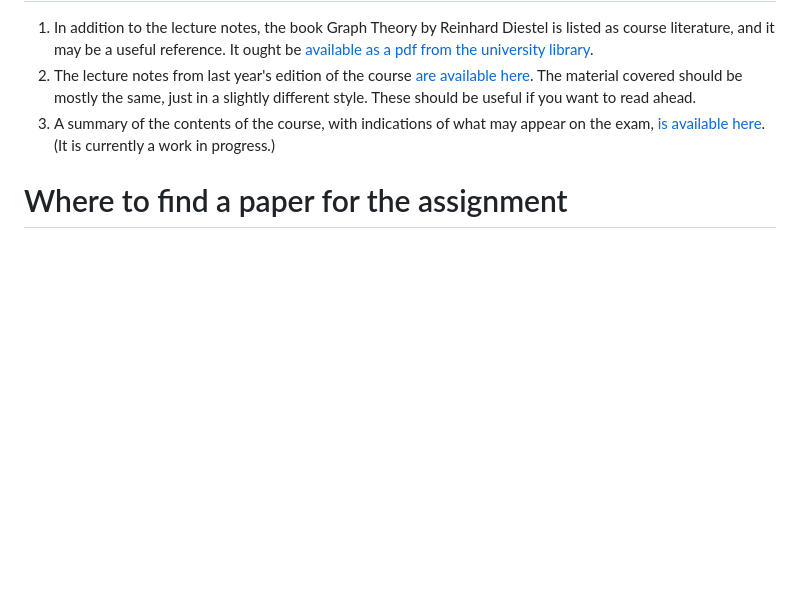
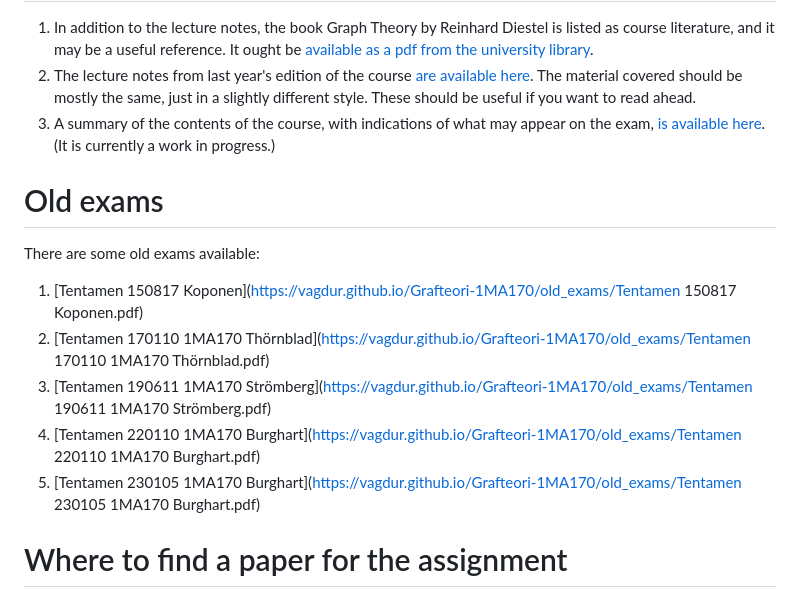
Before and after one commit to vagdur/Grafteori-1MA170, a Markdown page: readme.md, the part around the change. Rendered like a GitHub page; blank space fills up the shorter version.

Commit message:
add old exams to readme

```diff
--- a/readme.md
+++ b/readme.md
@@ -29,6 +29,16 @@ Welcome to the course in graph theory at the bachelor's level at Uppsala Univers
 2. The lecture notes from last year's edition of the course [are available here](https://vagdur.github.io/Grafteori-1MA170/lectureNotes2022.pdf). The material covered should be mostly the same, just in a slightly different style. These should be useful if you want to read ahead.
 3. A summary of the contents of the course, with indications of what may appear on the exam, [is available here](https://vagdur.github.io/Grafteori-1MA170/course_summary.pdf). (It is currently a work in progress.)
 
+# Old exams
+
+There are some old exams available:
+
+1. [Tentamen 150817 Koponen](https://vagdur.github.io/Grafteori-1MA170/old_exams/Tentamen 150817 Koponen.pdf)
+2. [Tentamen 170110 1MA170 Thörnblad](https://vagdur.github.io/Grafteori-1MA170/old_exams/Tentamen 170110 1MA170 Thörnblad.pdf)
+3. [Tentamen 190611 1MA170 Strömberg](https://vagdur.github.io/Grafteori-1MA170/old_exams/Tentamen 190611 1MA170 Strömberg.pdf)
+4. [Tentamen 220110 1MA170 Burghart](https://vagdur.github.io/Grafteori-1MA170/old_exams/Tentamen 220110 1MA170 Burghart.pdf)
+5. [Tentamen 230105 1MA170 Burghart](https://vagdur.github.io/Grafteori-1MA170/old_exams/Tentamen 230105 1MA170 Burghart.pdf)
+
 # Where to find a paper for the assignment
 
 If you have some specific topic that came up during a lecture that you want to delve deeper into, I may be able to suggest something for you. Otherwise, you can have a look at what was published at some recent conferences in the area. Some of these conferences are about combinatorics more broadly, so not every paper in them will be suitable. One of them is about network science, so it is a good place to look for more applied papers.
```
